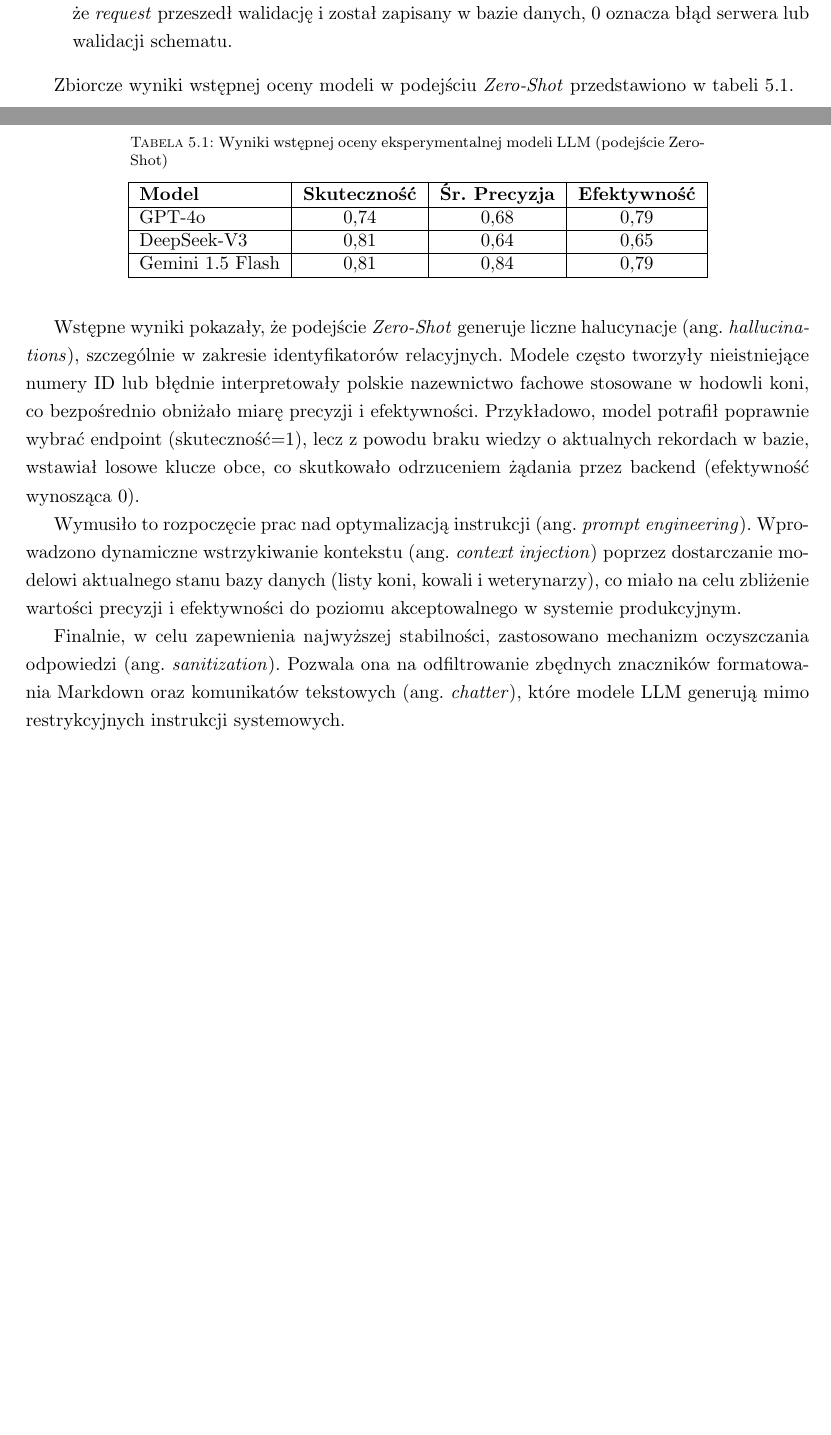
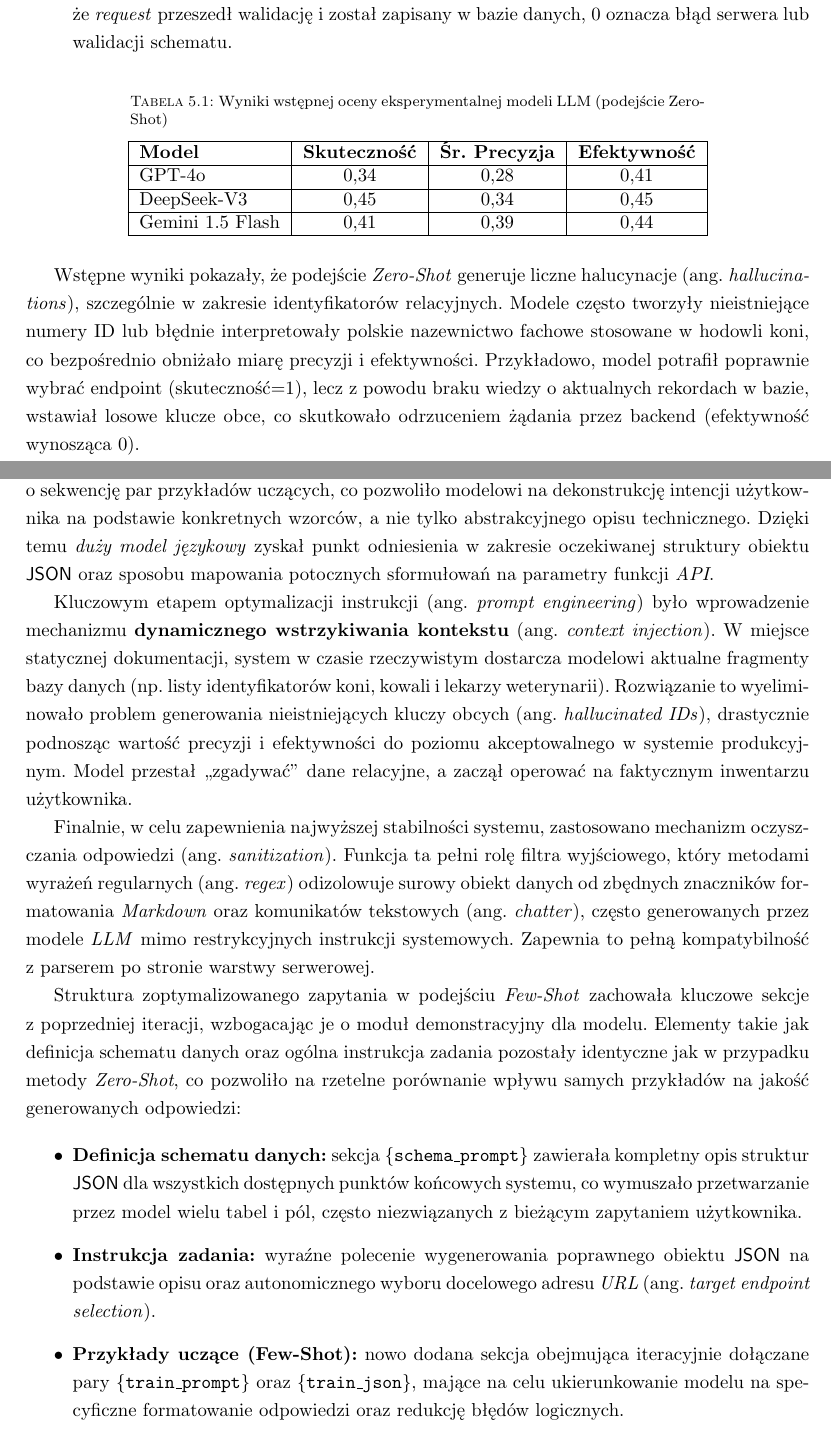
Before and after one commit to NiebieskiRekin/PracaInzynierska, a LaTeX thesis (main.tex, which reads chapters/03b-gemini.tex): two parts of pages 64 and 65 of 82 before the commit and two parts of pages 64 and 65 of 84 after it, joined at a grey line, cut so that both start at the same text, the shorter picture padded with empty space. Compiled offline with pdfLaTeX.

Commit message:
Buler/poprawki gemini4 (#16)
* zmiany od potonca i tomka wstepnie

* blank

* add packages in main

* dodanie klasyfikaora od Adasia

* poprawki wstepne do gemini

* dodanie png

```diff
--- a/chapters/03b-gemini.tex
+++ b/chapters/03b-gemini.tex
@@ -43,4 +32,35 @@ W celu obiektywnej oceny jakości generowanych odpowiedzi zdefiniowano trzy kluc
     \item \textbf{Efektywność (ang. \textit{Efficiency}):} wskaźnik binarny określający, czy wygenerowane żądanie zostało pomyślnie przetworzone przez serwer (kod odpowiedzi 2xx). Wartość 1 oznacza, że \textit{request} przeszedł walidację i został zapisany w bazie danych, 0 oznacza błąd serwera lub walidacji schematu.
 \end{itemize}
 
-Zbiorcze wyniki wstępnej oceny modeli w podejściu \textit{Zero-Shot} przedstawiono w tabeli \ref{tab:llm_comparison}.
+\begin{table}[h!]
+\centering
+\caption{Wyniki wstępnej oceny eksperymentalnej modeli LLM (podejście Zero-Shot)}
+\label{tab:llm_comparison}
+\begin{tabular}{|l|c|c|c|c|}
+\hline
+\textbf{Model} & \textbf{Skuteczność} & \textbf{Śr. Precyzja} & \textbf{Efektywność} \\ \hline
+GPT-4o         & 0,34                 & 0,28                  & 0,41                 \\ \hline
+DeepSeek-V3    & 0,45                 & 0,34                  & 0,45                 \\ \hline
+Gemini 1.5 Flash & 0,41               & 0,39                  & 0,44                 \\ \hline
+\end{tabular}
+\end{table}
+
+Wstępne wyniki pokazały, że podejście \textit{Zero-Shot} generuje liczne halucynacje (\english{hallucinations}), szczególnie w zakresie identyfikatorów relacyjnych. Modele często tworzyły nieistniejące numery ID lub błędnie interpretowały polskie nazewnictwo fachowe stosowane w hodowli koni, co bezpośrednio obniżało miarę precyzji i efektywności. Przykładowo, model potrafił poprawnie wybrać endpoint (skuteczność=1), lecz z powodu braku wiedzy o aktualnych rekordach w bazie, wstawiał losowe klucze obce, co skutkowało odrzuceniem żądania przez backend (efektywność wynosząca 0).
+
+W praktyce podejście to generowało szereg problemów inżynierskich. Ze względu na wstrzykiwanie pełnej specyfikacji bazy danych (\english{database schema dumping}), prompt stawał się nadmiarowy pod względem liczby tokenów, co drastycznie zwiększało koszty operacyjne (\english{token usage}) oraz czas odpowiedzi systemu (\english{inference time}) \cite{bommasani2021opportunities}.
+
+Ponadto model musiał przetwarzać rozbudowany zbiór danych wejściowych, w którym znaczna część stanowiła szum informacyjny (\english{data noise}). Przykładowo, przy prostej prośbie o „dodanie nowego konia”, model musiał analizować również schematy dotyczące leczenia, kowali czy rozrodu. Prowadziło to do niepotrzebnego obciążenia mechanizmu uwagi (ang. \english{attention mechanism}) modelu i zwiększało prawdopodobieństwo pomyłki w doborze właściwego punktu końcowego \cite{vaswani2017attention}.
+
+
+% TODO - Akapit, dlaczego zero-shot nie działał. - done
+
+% TODO - Akapit, przejście na Few-shot - done
+
+% TODO - Akapit, porównanie wyników (EDIT: w kolejnym section jest też coś o few-shot, więc tutaj chyba powinien być tylko zero-shot)
+
+
+Doświadczenia z~podejściem bazowym stały się bezpośrednim impulsem do wdrożenia strategii \textbf{Few-Shot Prompting}. Nowa architektura zapytania (Rysunek \ref{fig:zoptymalizowany_prompt}) została wzbogacona o~sekwencję par przykładów uczących, co pozwoliło modelowi na dekonstrukcję intencji użytkownika na podstawie konkretnych wzorców, a~nie tylko abstrakcyjnego opisu technicznego. Dzięki temu \definicja{duży model językowy} zyskał punkt odniesienia w~zakresie oczekiwanej struktury obiektu \textsf{JSON} oraz sposobu mapowania potocznych sformułowań na parametry funkcji \akronim{API}.
+
+Kluczowym etapem optymalizacji instrukcji (\english{prompt engineering}) było wprowadzenie mechanizmu \textbf{dynamicznego wstrzykiwania kontekstu} (\english{context injection}). W~miejsce statycznej dokumentacji, system w~czasie rzeczywistym dostarcza modelowi aktualne fragmenty bazy danych (np. listy identyfikatorów koni, kowali i~lekarzy weterynarii). Rozwiązanie to wyeliminowało problem generowania nieistniejących kluczy obcych (ang. \textit{hallucinated IDs}), drastycznie podnosząc wartość precyzji i~efektywności do poziomu akceptowalnego w~systemie produkcyjnym. Model przestał „zgadywać” dane relacyjne, a~zaczął operować na faktycznym inwentarzu użytkownika.
+
+Finalnie, w~celu zapewnienia najwyższej stabilności systemu, zastosowano mechanizm oczyszczania odpowiedzi (\english{sanitization}). Funkcja ta pełni rolę filtra wyjściowego, który metodami wyrażeń regularnych (\english{regex}) odizolowuje surowy obiekt danych od zbędnych znaczników formatowania \textit{Markdown} oraz komunikatów tekstowych (\english{chatter}), często generowanych przez modele \akronim{LLM} mimo restrykcyjnych instrukcji systemowych. Zapewnia to pełną kompatybilność z~parserem po stronie warstwy serwerowej.
@@ -47,7 +72,19 @@ Zbiorcze wyniki wstępnej oceny modeli w podejściu \textit{Zero-Shot} przedstaw
+    \label{fig:pierwotny_prompt}
+\end{figure}
+
+Struktura zoptymalizowanego zapytania w~podejściu \textit{Few-Shot} zachowała kluczowe sekcje z~poprzedniej iteracji, wzbogacając je o~moduł demonstracyjny dla modelu. Elementy takie jak definicja schematu danych oraz ogólna instrukcja zadania pozostały identyczne jak w~przypadku metody \textit{Zero-Shot}, co pozwoliło na rzetelne porównanie wpływu samych przykładów na jakość generowanych odpowiedzi:
+
+\begin{itemize}
+    \item \textbf{Definicja schematu danych:} sekcja \texttt{\{schema\_prompt\}} zawierała kompletny opis struktur \textsf{JSON} dla wszystkich dostępnych punktów końcowych systemu, co wymuszało przetwarzanie przez model wielu tabel i~pól, często niezwiązanych z~bieżącym zapytaniem użytkownika.
+    \item \textbf{Instrukcja zadania:} wyraźne polecenie wygenerowania poprawnego obiektu \textsf{JSON} na podstawie opisu oraz autonomicznego wyboru docelowego adresu \akronim{URL} (ang. \textit{target endpoint selection}).
+    \item \textbf{Przykłady uczące (Few-Shot):} nowo dodana sekcja obejmująca iteracyjnie dołączane pary \texttt{\{train\_prompt\}} oraz \texttt{\{train\_json\}}, mające na celu ukierunkowanie modelu na specyficzne formatowanie odpowiedzi oraz redukcję błędów logicznych.
+\end{itemize}
+
+Zbiorcze wyniki oceny modeli w~podejściu \textit{Few-Shot} (Tabela \ref{tab:llm_few_shot}) potwierdziły przewagę tego rozwiązania. Szczególną uwagę zwraca wynik modelu \textbf{Gemini 1.5 Flash}, który osiągnął najwyższą precyzję (0,84), co w~połączeniu z~niskimi opóźnieniami (ang. \textit{latency}), czyni go optymalnym silnikiem dla Asystenta NLP.
 
 \begin{table}[h!]
 \centering
-\caption{Wyniki wstępnej oceny eksperymentalnej modeli LLM (podejście Zero-Shot)}
+\caption{Wyniki wstępnej oceny eksperymentalnej modeli LLM (podejście Few-Shot)}
 \label{tab:llm_comparison}
 \begin{tabular}{|l|c|c|c|c|}
 \hline
@@ -58,8 +95,3 @@ Gemini 1.5 Flash & 0,81               & 0,84                  & 0,79
 \end{tabular}
 \end{table}
 
-Wstępne wyniki pokazały, że podejście \textit{Zero-Shot} generuje liczne halucynacje (\english{hallucinations}), szczególnie w zakresie identyfikatorów relacyjnych. Modele często tworzyły nieistniejące numery ID lub błędnie interpretowały polskie nazewnictwo fachowe stosowane w hodowli koni, co bezpośrednio obniżało miarę precyzji i efektywności. Przykładowo, model potrafił poprawnie wybrać endpoint (skuteczność=1), lecz z powodu braku wiedzy o aktualnych rekordach w bazie, wstawiał losowe klucze obce, co skutkowało odrzuceniem żądania przez backend (efektywność wynosząca 0).
-
-Wymusiło to rozpoczęcie prac nad optymalizacją instrukcji (\english{prompt engineering}). Wprowadzono dynamiczne wstrzykiwanie kontekstu (\english{context injection}) poprzez dostarczanie modelowi aktualnego stanu bazy danych (listy koni, kowali i weterynarzy), co miało na celu zbliżenie wartości precyzji i efektywności do poziomu akceptowalnego w systemie produkcyjnym.
-
-Finalnie, w celu zapewnienia najwyższej stabilności, zastosowano mechanizm oczyszczania odpowiedzi (\english{sanitization}). Pozwala ona na odfiltrowanie zbędnych znaczników formatowania Markdown oraz komunikatów tekstowych (\english{chatter}), które modele LLM generują mimo restrykcyjnych instrukcji systemowych.
```
Also changed, not shown: chapters/03b-gemini.tex (31 more changed lines), 1 other file.
